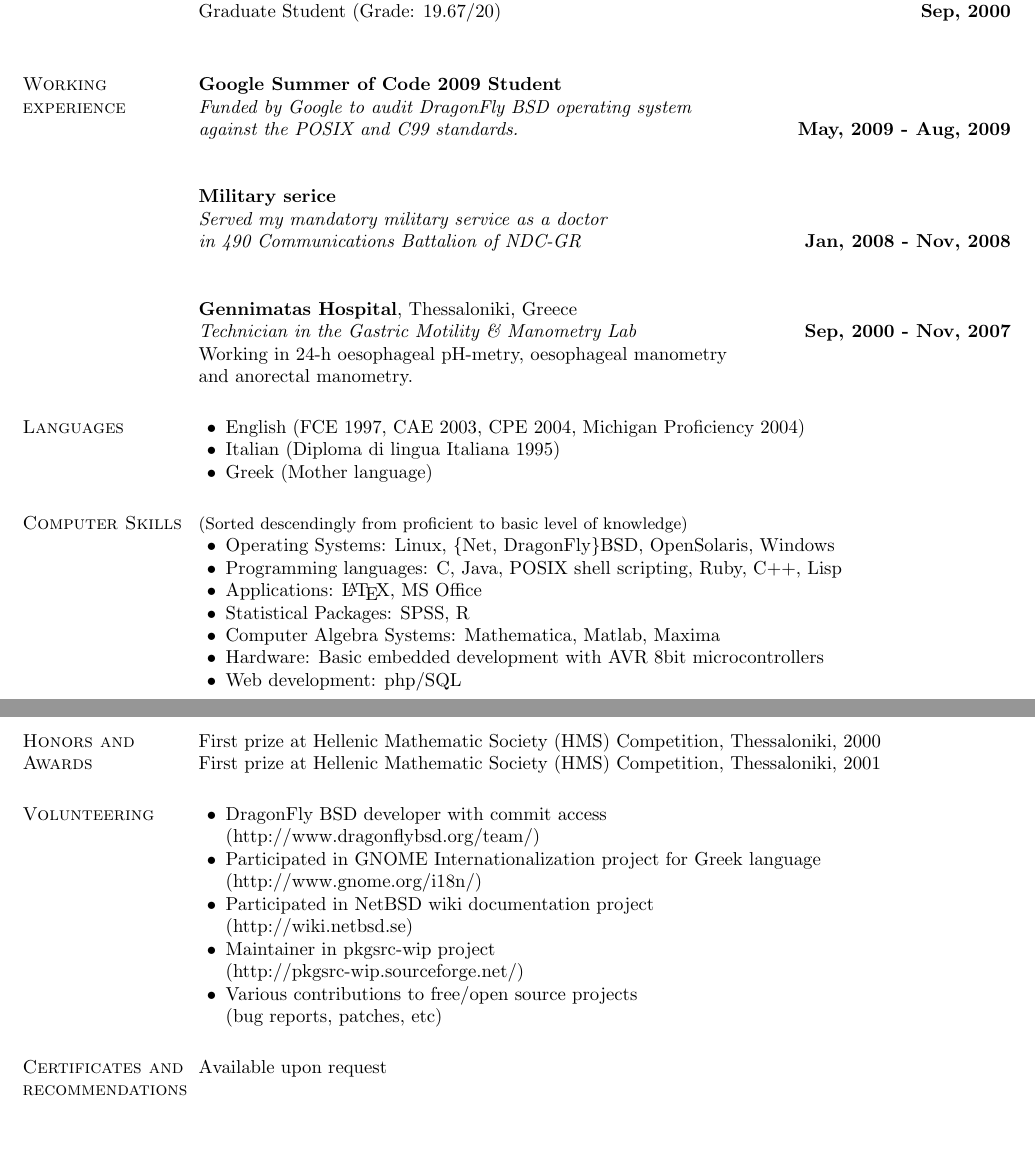
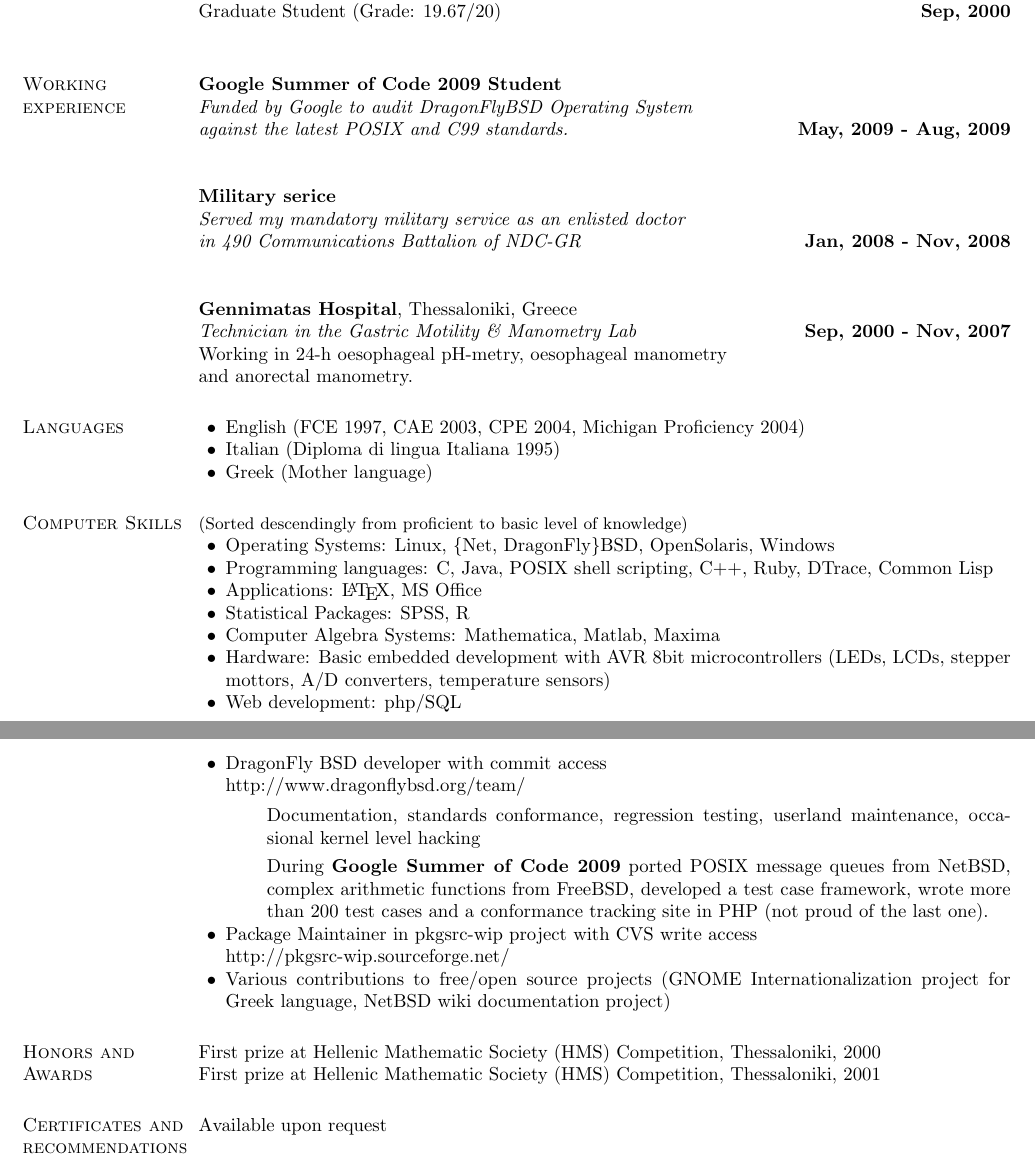
Before and after one commit to ekamperi/gen-tests, a LaTeX CV (cv/mycv.tex): two parts of pages 1 and 2 of 3, joined at a grey line, cut so that both start at the same text, the shorter picture padded with empty space. Compiled offline with pdfLaTeX.

Commit message:
Update some stuff.

```diff
--- a/cv/mycv.tex
+++ b/cv/mycv.tex
@@ -41,6 +41,10 @@
       \setlength{\topsep}{0in} \setlength{\partopsep}{0in}
       \setlength{\leftmargin}{0.2in}}}{\end{list}}
 
+\newenvironment{list3}{
+  \begin{list}{
+      \setlength{\leftmargin}{0.25in}}}{\end{list}}
+
 \begin{document}
 
 \name{Efstathios Ch. Kamperis \vspace*{.1in}}
@@ -74,11 +78,11 @@ Graduate Student (Grade: 19.67/20) \hfill {\bf Sep, 2000}\\
 %_______________________________________________________________________________
 \section{\sc Working experience}
 {\bf Google Summer of Code 2009 Student}\\
-{\em Funded by Google to audit DragonFly BSD operating system\\ against the POSIX and C99 standards.}
+{\em Funded by Google to audit DragonFlyBSD Operating System\\ against the latest POSIX and C99 standards.}
 \hfill {\bf May, 2009 - Aug, 2009}\\
 
 {\bf Military serice}\\
-{\em Served my mandatory military service as a doctor\\in 490 Communications Battalion of NDC-GR}
+{\em Served my mandatory military service as an enlisted doctor\\in 490 Communications Battalion of NDC-GR}
 \hfill {\bf Jan, 2008 - Nov, 2008}\\
 
 {\bf Gennimatas Hospital}, Thessaloniki, Greece\\
@@ -100,28 +104,29 @@ and anorectal manometry.
 \normalsize
 \begin{list2}
 \item Operating Systems: Linux, \{Net, DragonFly\}BSD, OpenSolaris, Windows
-\item Programming languages: C, Java, POSIX shell scripting, Ruby, C++, Lisp
+\item Programming languages: C, Java, POSIX shell scripting, C++, Ruby, DTrace, Common Lisp
 \item Applications: \LaTeX, MS Office
 \item Statistical Packages: SPSS, R
 \item Computer Algebra Systems: Mathematica, Matlab, Maxima
-\item Hardware: Basic embedded development with AVR 8bit microcontrollers
-\item Web development: php/SQL
+\item Hardware: Basic embedded development with AVR 8bit microcontrollers (LEDs, LCDs,
+stepper mottors, A/D converters, temperature sensors)
+\item Web development: php/SQL\\
+\item DragonFly BSD developer with commit access\\http://www.dragonflybsd.org/team/
+\begin{list3}
+\item Documentation, standards conformance, regression testing, userland maintenance, occasional kernel level hacking
+\item During {\bf Google Summer of Code 2009} ported POSIX message queues from NetBSD, complex
+arithmetic functions from FreeBSD, developed a test case framework, wrote more than 200 test cases and a conformance
+tracking site in PHP (not proud of the last one).
+\end{list3}
+\item Package Maintainer in pkgsrc-wip project with CVS write access \\http://pkgsrc-wip.sourceforge.net/
+\item Various contributions to free/open source projects (GNOME Internationalization project for Greek language,
+NetBSD wiki documentation project)
 \end{list2}
 
 %_______________________________________________________________________________
 \section{\sc Honors and Awards}
 First prize at Hellenic Mathematic Society (HMS) Competition, Thessaloniki, 2000\\
 First prize at Hellenic Mathematic Society (HMS) Competition, Thessaloniki, 2001
-
-%_______________________________________________________________________________
-\section{\sc Volunteering}
-\begin{list2}
-\item DragonFly BSD developer with commit access\\(http://www.dragonflybsd.org/team/)
-\item Participated in GNOME Internationalization project for Greek language\\(http://www.gnome.org/i18n/)
-\item Participated in NetBSD wiki documentation project\\(http://wiki.netbsd.se)
-\item Maintainer in pkgsrc-wip project\\(http://pkgsrc-wip.sourceforge.net/)
-\item Various contributions to free/open source projects\\(bug reports, patches, etc)
-\end{list2}
 
 %_______________________________________________________________________________
 \section{\sc Certificates and recommendations}
```
